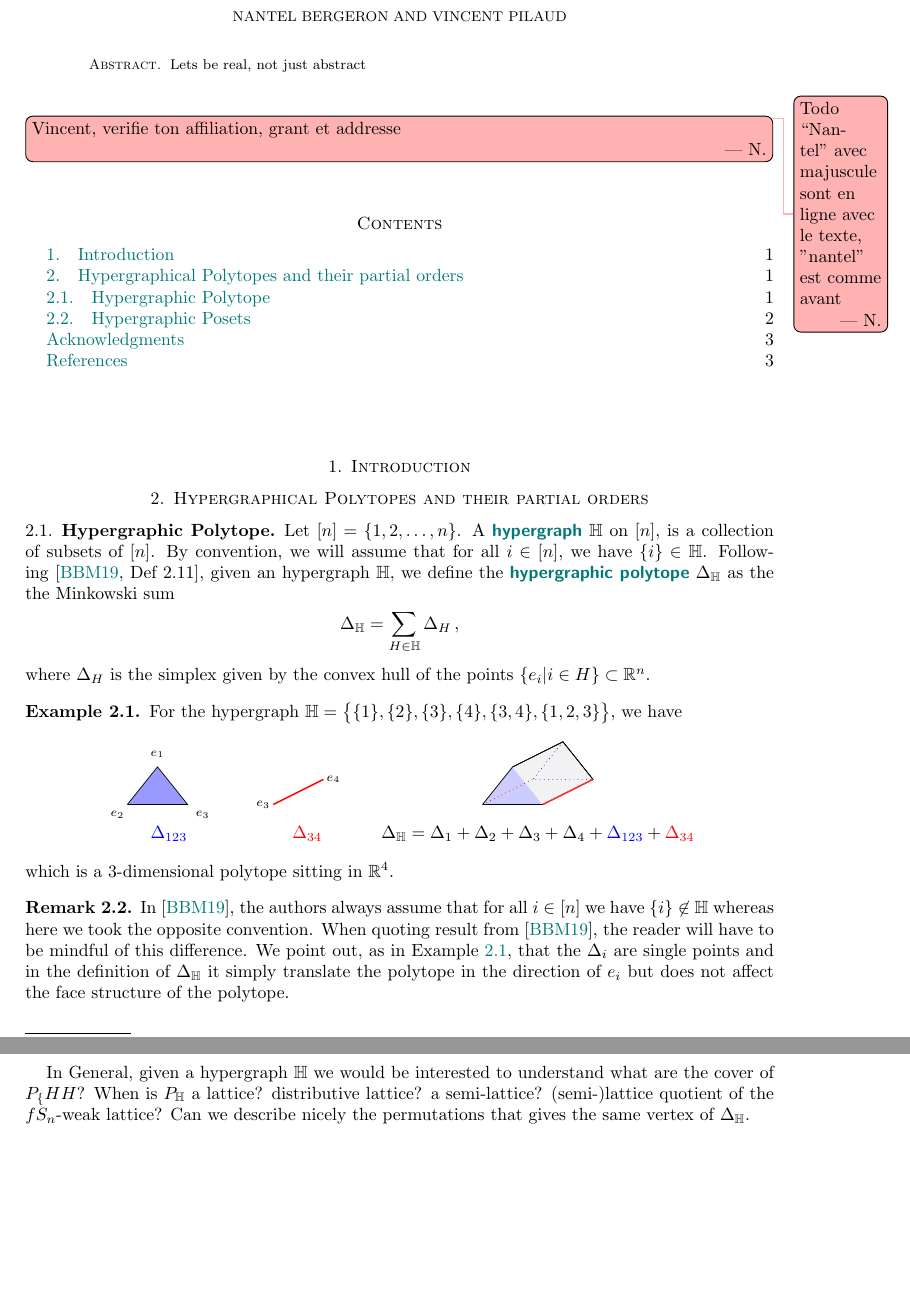
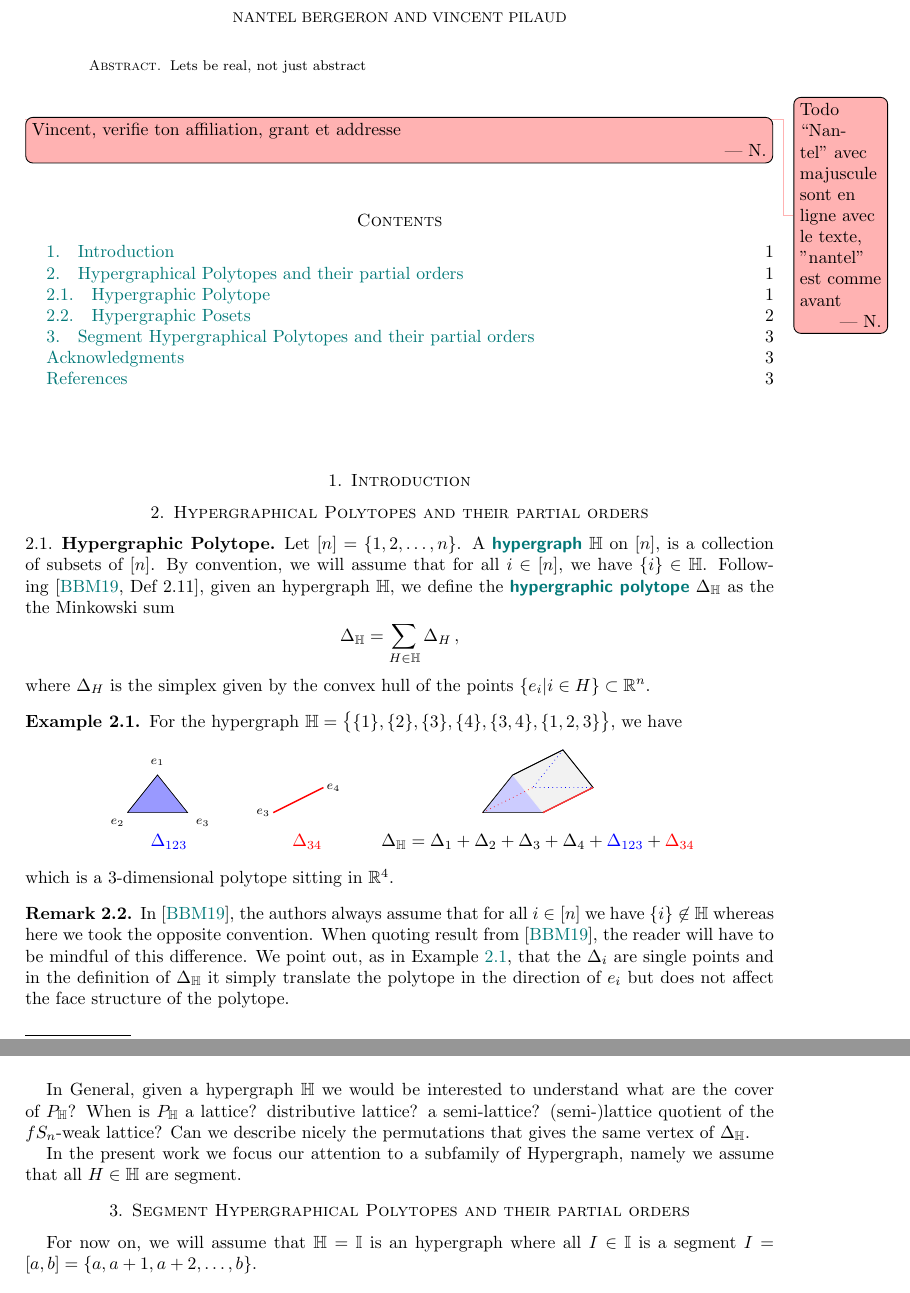
Before and after one commit to nantelbergeron/IntervalHypregraphicalPolytopes, a LaTeX paper (IH_lattices.tex): two parts of pages 1 and 2 of 3 before the commit and two parts of pages 1 and 3 of 3 after it, joined at a grey line, cut so that both start at the same text, the shorter picture padded with empty space. Compiled offline with pdfLaTeX.

Commit message:
Making my file is sinked well.

```diff
--- a/IH_lattices.tex
+++ b/IH_lattices.tex
@@ -171,7 +171,7 @@ VP ???).
 %%%%%%%%%%%%%%%%%%%%%%%%%%%%%%%%%%%%%%
 
 \section{Hypergraphical Polytopes and their partial orders}
-\label{sec:IHP}
+\label{sec:HP}
 
 
 %%%%%%%%%%%%%%%%%%%%%%%%%%%%%%%%%%%%%%
@@ -275,9 +275,19 @@ $$
 and clearly the edge $(\Or_{132},\Or_{312})$ is not a cover.
 \end{remark}
 
-In General, given a hypergraph $\HH$ we would be interested to understand what are the cover of $P_\{HH}$?
+In General, given a hypergraph $\HH$ we would be interested to understand what are the cover of $P_{\HH}$?
 When is $P_{\HH}$ a lattice? distributive lattice? a semi-lattice? (semi-)lattice quotient of the $fS_n$-weak lattice?
 Can we describe nicely the permutations that gives the same vertex of $\Delta_{\HH}$.
+
+In the present work we focus our attention to a subfamily of Hypergraph, namely we assume that all $H\in \HH$ are segment.
+%%%%%%%%%%%%%%%%%%%%%%%%%%%%%%%%%%%%%%
+%%%%%%%%%%%%%%%%%%%%%%%%%%%%%%%%%%%%%%
+%%%%%%%%%%%%%%%%%%%%%%%%%%%%%%%%%%%%%%
+
+\section{Segment Hypergraphical Polytopes and their partial orders}
+\label{sec:IHP}
+
+For now on, we will assume that $\HH=\II$ is an hypergraph where all $I\in \II$ is a segment $I=[a,b]=\{a,a+1,a+2,\ldots,b\}$.
 
 %%%%%%%%%%%%%%%%%%%%%%%%%%%%%%%%%%%%%%
 %%%%%%%%%%%%%%%%%%%%%%%%%%%%%%%%%%%%%%
```
